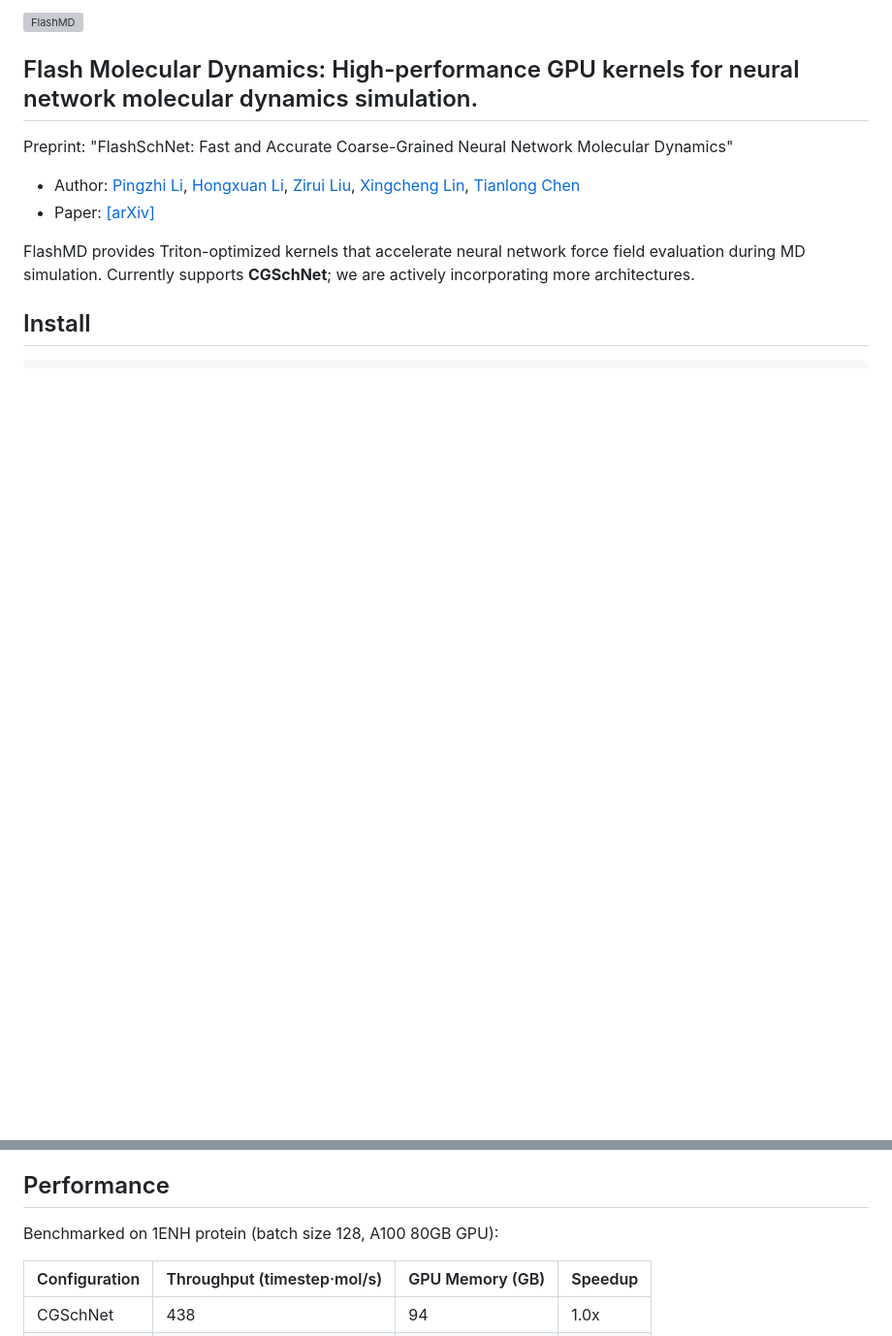
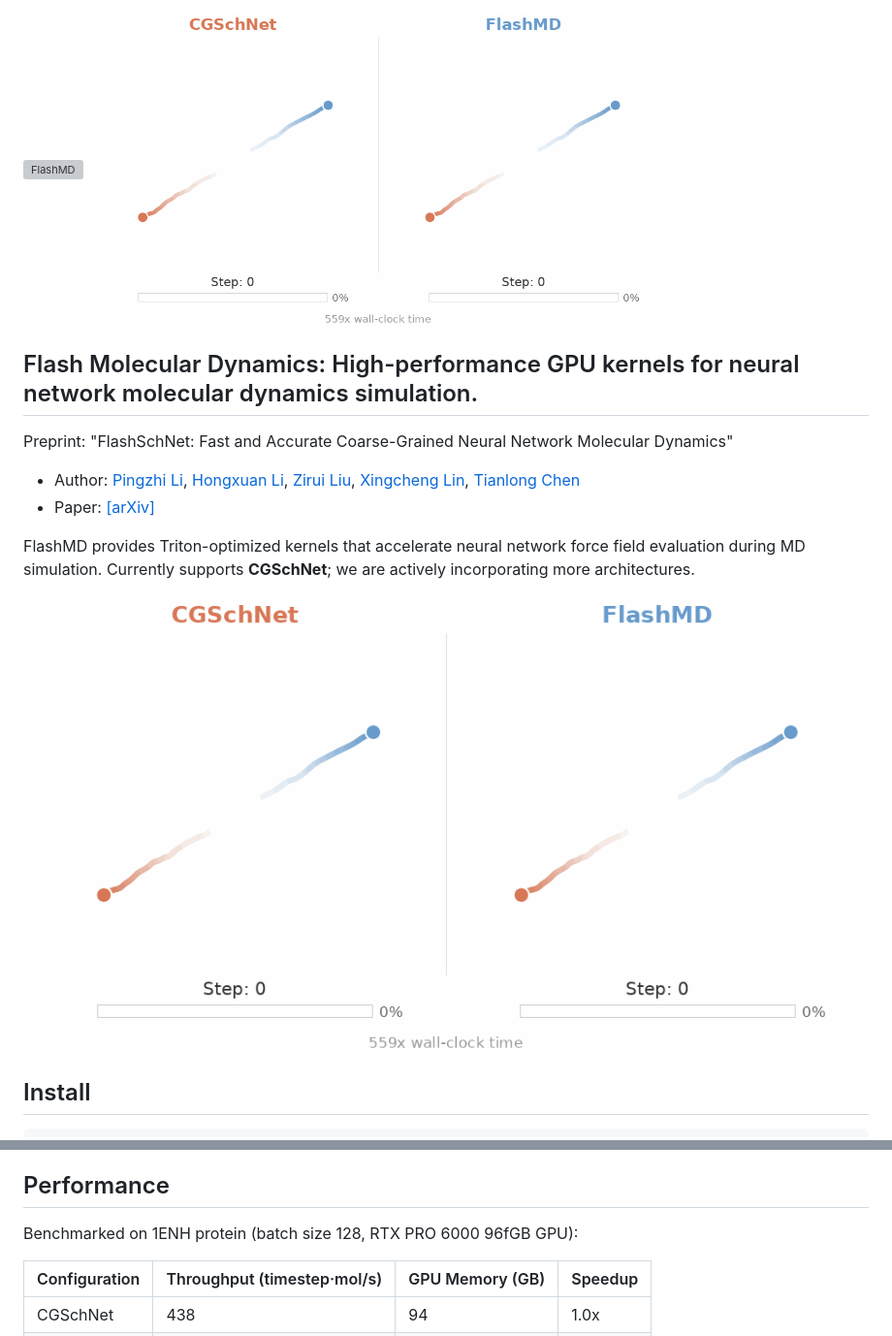
Before and after one commit to UNITES-Lab/flash-molecular-dynamics, a Markdown page: README.md, 2 parts joined by grey strips. Shown: that part at 97% size. Rendered like a GitHub page; pictures changed too: static/flashmd-demo.gif (added); blank space fills up the shorter version; grey boxes are pictures that could not be loaded.

Commit message:
update gif

```diff
--- a/README.md
+++ b/README.md
@@ -2,4 +2,5 @@
 
+<img src="static/flashmd-demo.gif" alt="CGSchNet vs FlashMD simulation comparison" width="600">
 
 ## Flash Molecular Dynamics: High-performance GPU kernels for neural network molecular dynamics simulation.
 
@@ -9,6 +10,8 @@ Preprint: "FlashSchNet: Fast and Accurate Coarse-Grained Neural Network Molecula
 - Paper: [[arXiv]](https://arxiv.org/abs/2602.13140)
 
 FlashMD provides Triton-optimized kernels that accelerate neural network force field evaluation during MD simulation. Currently supports **CGSchNet**; we are actively incorporating more architectures.
+
+![Alt Text](./static/flashmd-demo.gif)
 
 ## Install
 
@@ -72,7 +75,7 @@ You can still fine-tune individual kernels via environment variables (`MLCG_USE_
 
 ## Performance
 
-Benchmarked on 1ENH protein (batch size 128, A100 80GB GPU):
+Benchmarked on 1ENH protein (batch size 128, RTX PRO 6000 96fGB GPU):
 
 | Configuration | Throughput (timestep·mol/s) | GPU Memory (GB) | Speedup |
 |---|---|---|---|
```
Also changed, not shown: other parts of README.md (+1 -1 lines).
